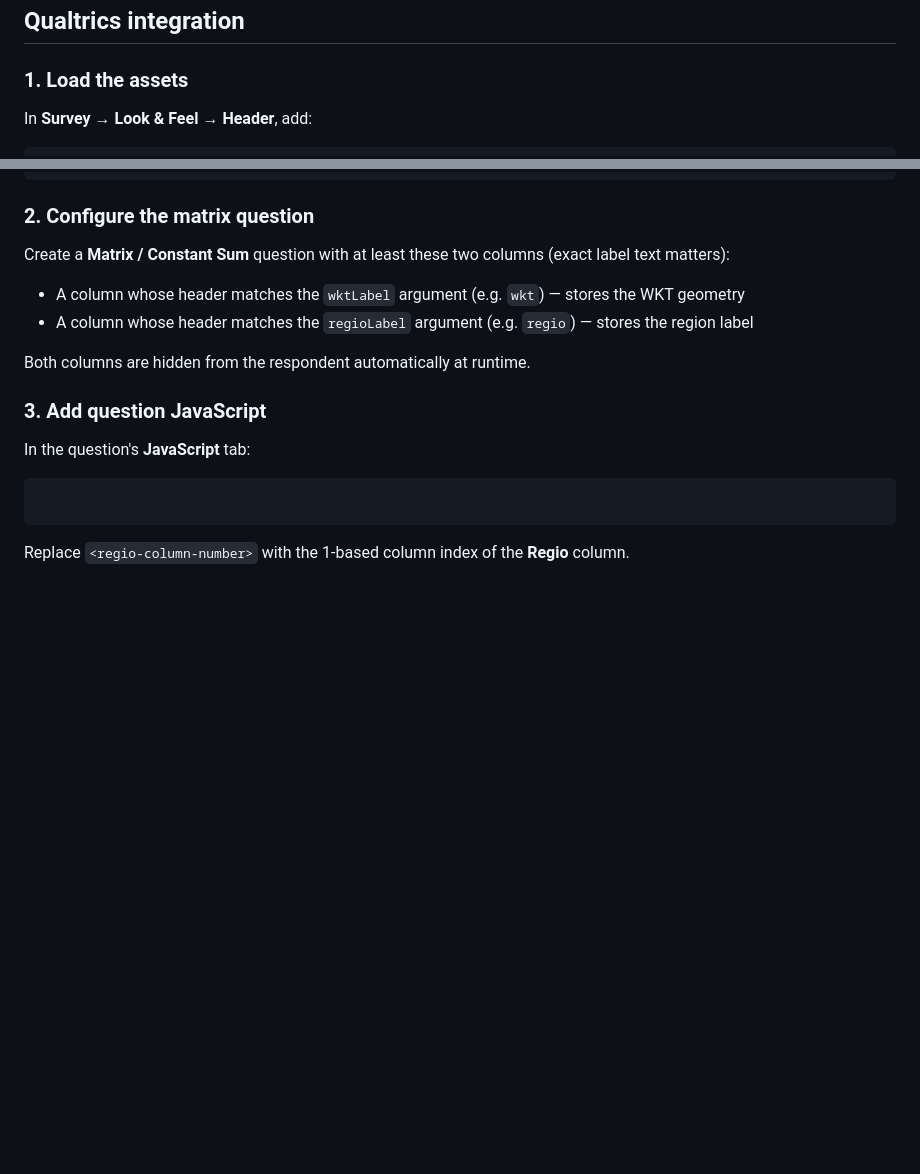
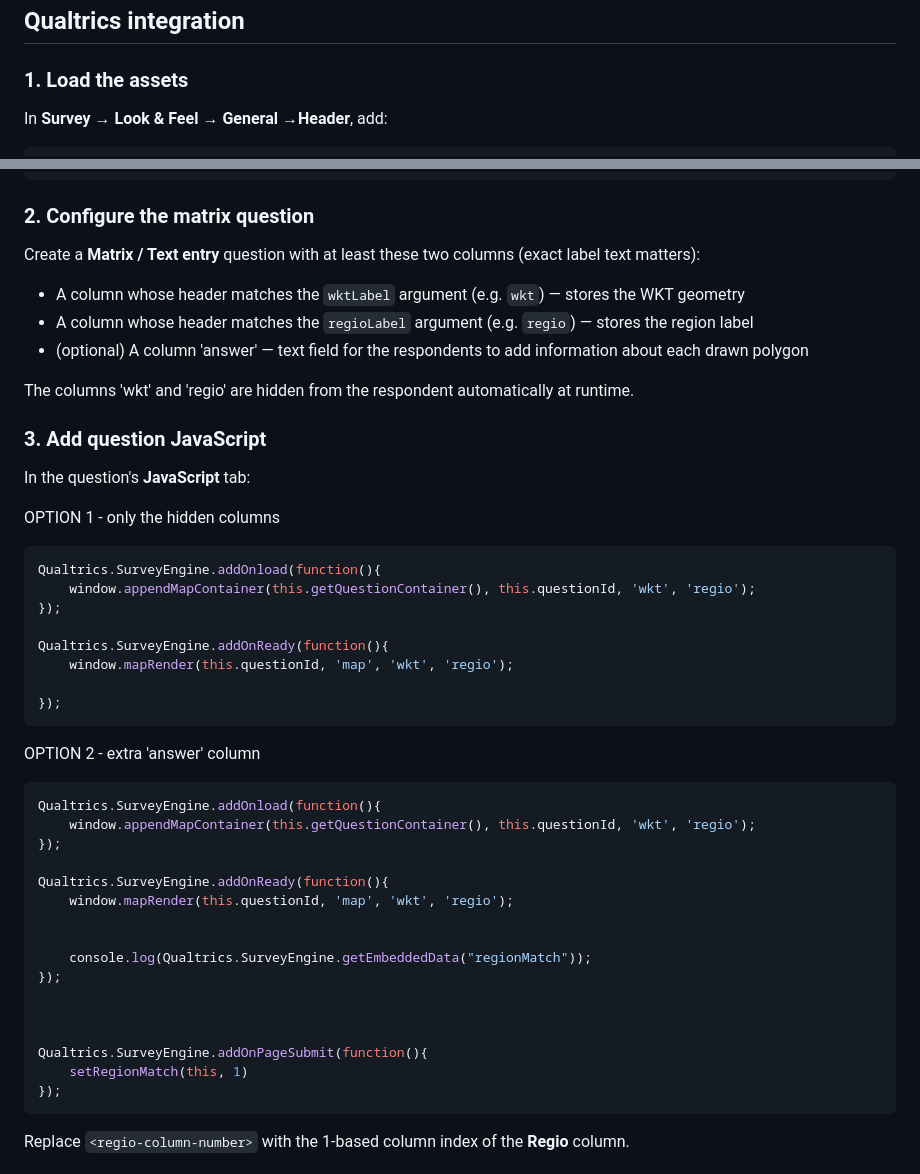
Before and after one commit to GhentCDH/Qualtrics-map-tool, a Markdown page: README.md, 2 parts joined by grey strips. Rendered like a GitHub page; blank space fills up the shorter version.

````diff
--- a/README.md
+++ b/README.md
@@ -87,6 +87,6 @@ Host these files (e.g. on GitHub Pages) and reference them from your Qualtrics s
 
 ### 1. Load the assets
 
-In **Survey → Look & Feel → Header**, add:
+In **Survey → Look & Feel → General →Header**, add:
 
 ```html
@@ -95,19 +95,49 @@ In **Survey → Look & Feel → Header**, add:
 
 ### 2. Configure the matrix question
 
-Create a **Matrix / Constant Sum** question with at least these two columns (exact label text matters):
+Create a **Matrix / Text entry** question with at least these two columns (exact label text matters):
 
 - A column whose header matches the `wktLabel` argument (e.g. `wkt`) — stores the WKT geometry
 - A column whose header matches the `regioLabel` argument (e.g. `regio`) — stores the region label
+- (optional) A column 'answer' — text field for the respondents to add information about each drawn polygon
 
-Both columns are hidden from the respondent automatically at runtime.
+The columns 'wkt' and 'regio' are hidden from the respondent automatically at runtime.
 
 ### 3. Add question JavaScript
 
 In the question's **JavaScript** tab:
 
+OPTION 1 - only the hidden columns
+
 ```javascript
+Qualtrics.SurveyEngine.addOnload(function(){
+	window.appendMapContainer(this.getQuestionContainer(), this.questionId, 'wkt', 'regio');
+});
 
+Qualtrics.SurveyEngine.addOnReady(function(){
+	window.mapRender(this.questionId, 'map', 'wkt', 'regio');
+
+});
+```
+OPTION 2 - extra 'answer' column
+
+```javascript
+Qualtrics.SurveyEngine.addOnload(function(){
+	window.appendMapContainer(this.getQuestionContainer(), this.questionId, 'wkt', 'regio');
+});
+
+Qualtrics.SurveyEngine.addOnReady(function(){
+	window.mapRender(this.questionId, 'map', 'wkt', 'regio');
+
+
+	console.log(Qualtrics.SurveyEngine.getEmbeddedData("regionMatch"));
+});
+
+
+
+Qualtrics.SurveyEngine.addOnPageSubmit(function(){
+	setRegionMatch(this, 1)
+});
 ```
 
 Replace `<regio-column-number>` with the 1-based column index of the **Regio** column.
````
Also changed, not shown: other parts of README.md (+1 -1 lines).
